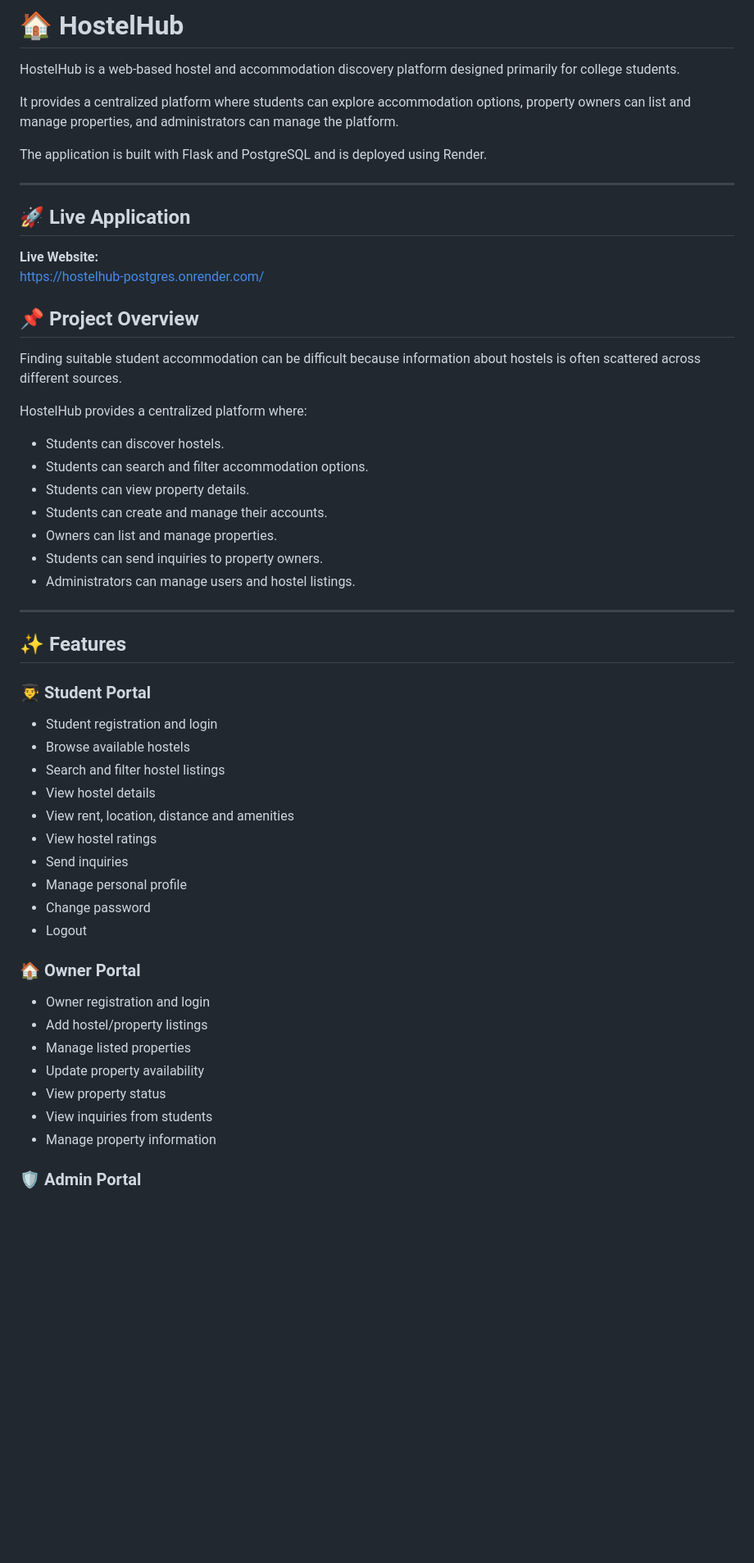
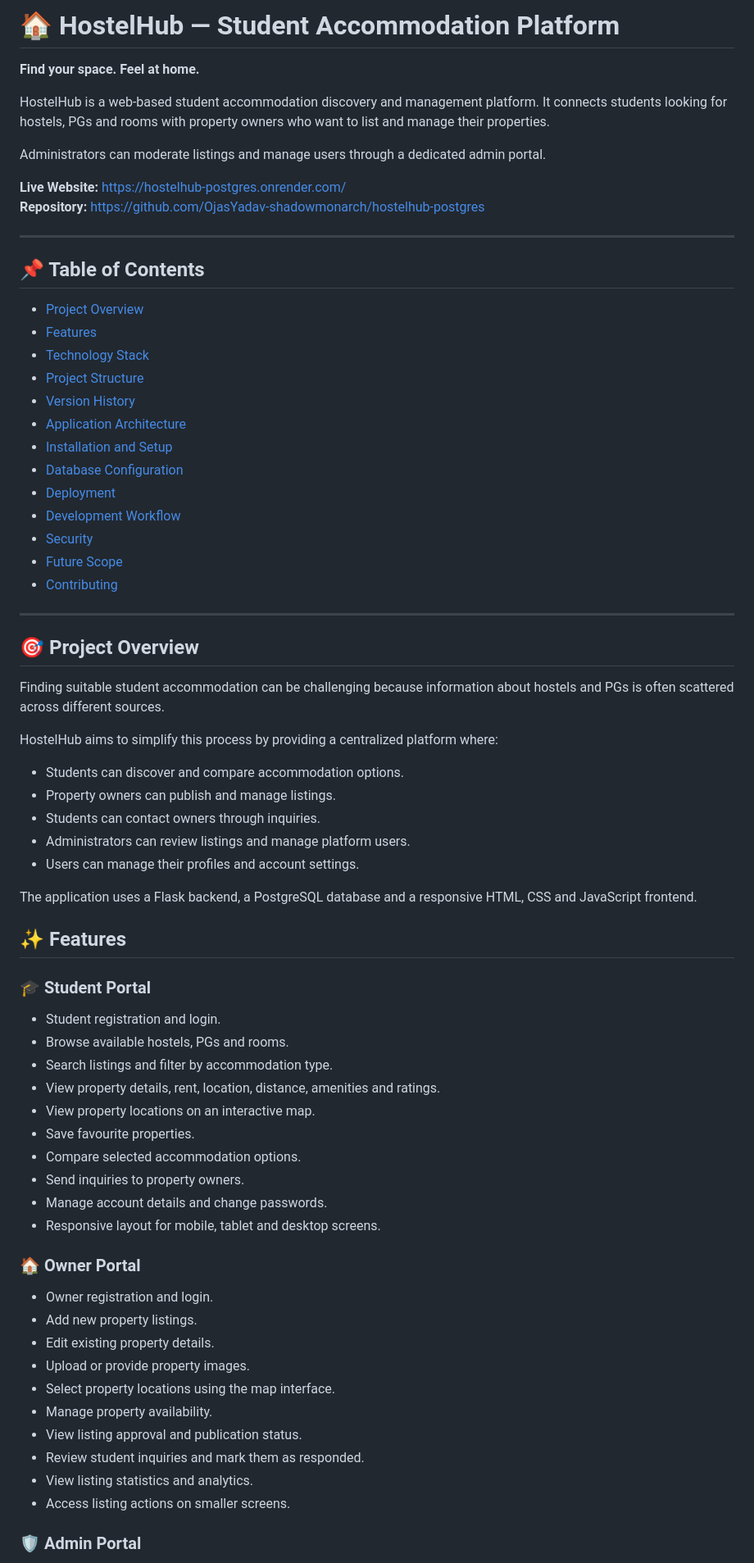
Before and after one commit to OjasYadav-shadowmonarch/hostelhub-postgres, a Markdown page: README.md, the part around one of its changes. Shown at 82% size. Rendered like a GitHub page; blank space fills up the shorter version.

Commit message:
Revise README for improved clarity and detail
Updated README.md to enhance project description, features, and structure.

```diff
--- a/README.md
+++ b/README.md
@@ -1,58 +1,75 @@
-# 🏠 HostelHub
+# 🏠 HostelHub — Student Accommodation Platform
 
-HostelHub is a web-based hostel and accommodation discovery platform designed primarily for college students.
+**Find your space. Feel at home.**
 
-It provides a centralized platform where students can explore accommodation options, property owners can list and manage properties, and administrators can manage the platform.
+HostelHub is a web-based student accommodation discovery and management platform. It connects students looking for hostels, PGs and rooms with property owners who want to list and manage their properties.
 
-The application is built with Flask and PostgreSQL and is deployed using Render.
+Administrators can moderate listings and manage users through a dedicated admin portal.
+
+**Live Website:** https://hostelhub-postgres.onrender.com/
+**Repository:** https://github.com/OjasYadav-shadowmonarch/hostelhub-postgres
 
 ---
 
-## 🚀 Live Application
+## 📌 Table of Contents
 
-**Live Website:**
-https://hostelhub-postgres.onrender.com/
-
-## 📌 Project Overview
-
-Finding suitable student accommodation can be difficult because information about hostels is often scattered across different sources.
-
-HostelHub provides a centralized platform where:
-
-- Students can discover hostels.
-- Students can search and filter accommodation options.
-- Students can view property details.
-- Students can create and manage their accounts.
-- Owners can list and manage properties.
-- Students can send inquiries to property owners.
-- Administrators can manage users and hostel listings.
+- [Project Overview](#-project-overview)
+- [Features](#-features)
+- [Technology Stack](#️-technology-stack)
+- [Project Structure](#-project-structure)
+- [Version History](#-version-history)
+- [Application Architecture](#️-application-architecture)
+- [Installation and Setup](#-installation-and-setup)
+- [Database Configuration](#-database-configuration)
+- [Deployment](#-deployment)
+- [Development Workflow](#-development-workflow)
+- [Security](#-security)
+- [Future Scope](#-future-scope)
+- [Contributing](#-contributing)
 
 ---
 
+## 🎯 Project Overview
+
+Finding suitable student accommodation can be challenging because information about hostels and PGs is often scattered across different sources.
+
+HostelHub aims to simplify this process by providing a centralized platform where:
+
+- Students can discover and compare accommodation options.
+- Property owners can publish and manage listings.
+- Students can contact owners through inquiries.
+- Administrators can review listings and manage platform users.
+- Users can manage their profiles and account settings.
+
+The application uses a Flask backend, a PostgreSQL database and a responsive HTML, CSS and JavaScript frontend.
+
 ## ✨ Features
 
-### 👨‍🎓 Student Portal
+### 🎓 Student Portal
 
-- Student registration and login
-- Browse available hostels
-- Search and filter hostel listings
-- View hostel details
-- View rent, location, distance and amenities
-- View hostel ratings
-- Send inquiries
-- Manage personal profile
-- Change password
-- Logout
+- Student registration and login.
+- Browse available hostels, PGs and rooms.
+- Search listings and filter by accommodation type.
+- View property details, rent, location, distance, amenities and ratings.
+- View property locations on an interactive map.
+- Save favourite properties.
+- Compare selected accommodation options.
+- Send inquiries to property owners.
+- Manage account details and change passwords.
+- Responsive layout for mobile, tablet and desktop screens.
 
 ### 🏠 Owner Portal
 
-- Owner registration and login
-- Add hostel/property listings
-- Manage listed properties
-- Update property availability
-- View property status
-- View inquiries from students
-- Manage property information
+- Owner registration and login.
+- Add new property listings.
+- Edit existing property details.
+- Upload or provide property images.
+- Select property locations using the map interface.
+- Manage property availability.
+- View listing approval and publication status.
+- Review student inquiries and mark them as responded.
+- View listing statistics and analytics.
+- Access listing actions on smaller screens.
 
 ### 🛡️ Admin Portal
 
```
Also changed, not shown: other parts of README.md (+300 -346 lines).
